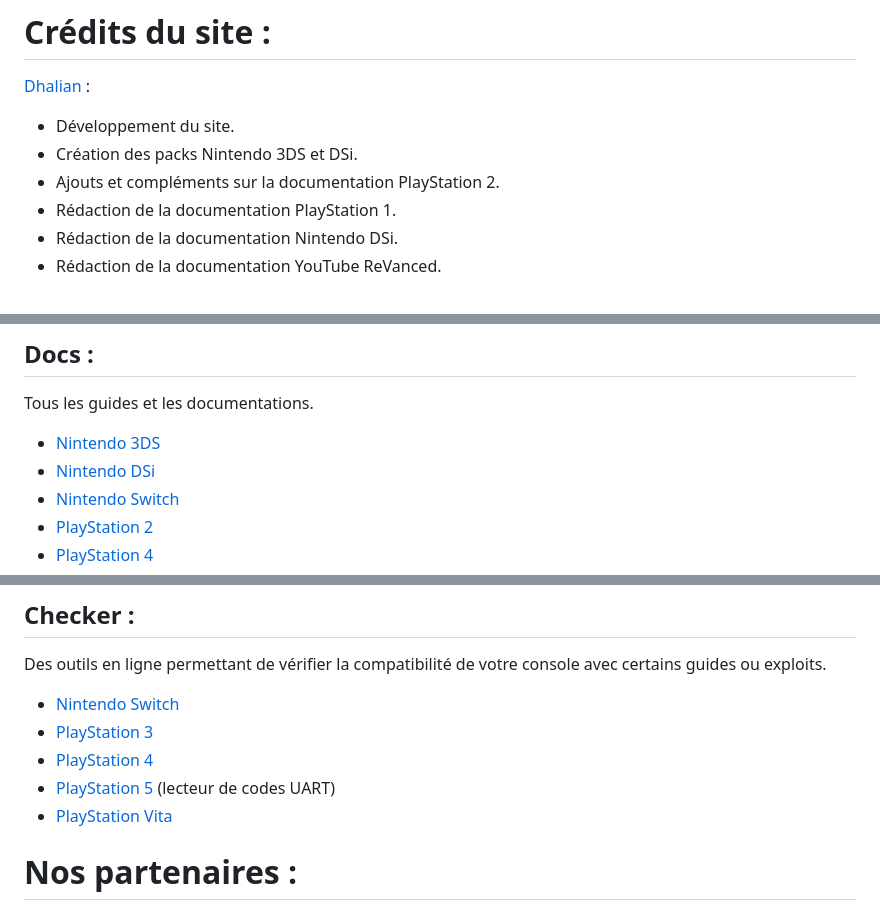
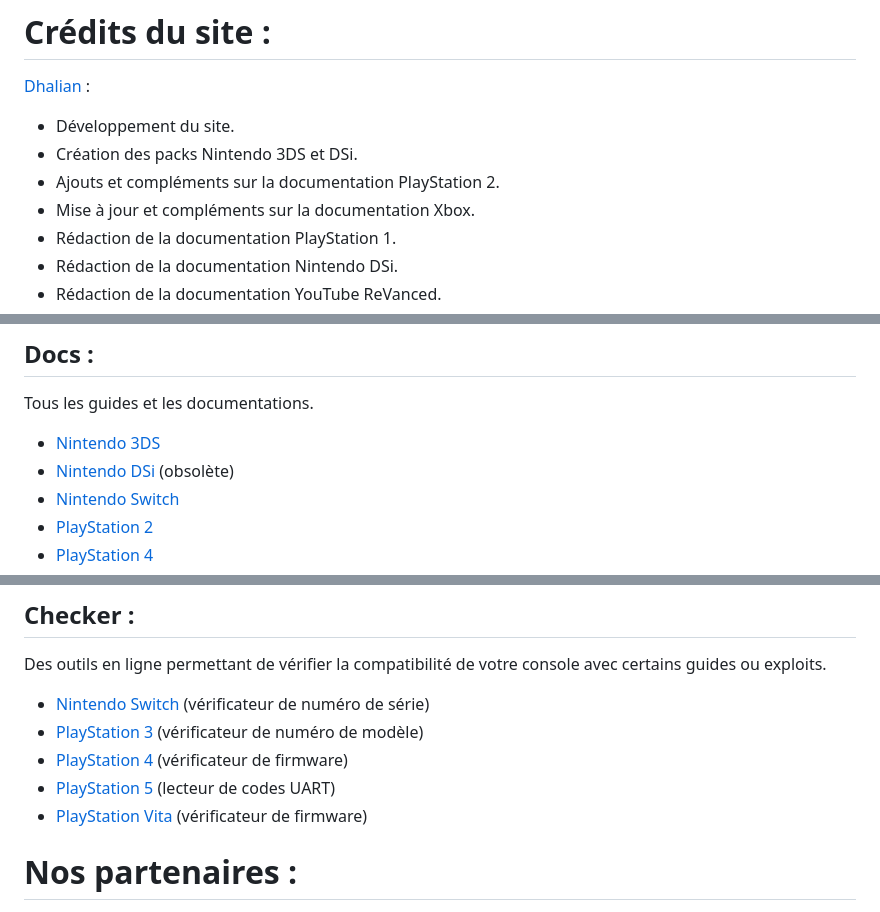
Before and after one commit to homebrewfrance/homebrewfrance.fr, a Markdown page: README.md, 3 parts joined by grey strips. Drawn GitHub-style.

```diff
--- a/README.md
+++ b/README.md
@@ -21,6 +21,7 @@ Un site web conçu pour la communauté Homebrew France.
 - Développement du site.
 - Création des packs Nintendo 3DS et DSi.
 - Ajouts et compléments sur la documentation PlayStation 2.
+- Mise à jour et compléments sur la documentation Xbox.
 - Rédaction de la documentation PlayStation 1.
 - Rédaction de la documentation Nintendo DSi.
 - Rédaction de la documentation YouTube ReVanced.
@@ -78,7 +79,7 @@ Aide-PlayStation FR :
 ## Docs :
 Tous les guides et les documentations.
 - [Nintendo 3DS](https://homebrewfrance.fr/docs/3ds)
-- [Nintendo DSi](https://homebrewfrance.fr/docs/dsi)
+- [Nintendo DSi](https://homebrewfrance.fr/docs/dsi) (obsolète)
 - [Nintendo Switch](https://homebrewfrance.fr/docs/switch)
 - [PlayStation 2](https://homebrewfrance.fr/docs/ps2)
 - [PlayStation 4](https://homebrewfrance.fr/docs/ps4)
@@ -89,11 +90,11 @@ Tous les guides et les documentations.
 - [Sideloading](https://homebrewfrance.fr/docs/sideloading)
 ## Checker :
 Des outils en ligne permettant de vérifier la compatibilité de votre console avec certains guides ou exploits.
-- [Nintendo Switch](https://homebrewfrance.fr/checker/switch)
-- [PlayStation 3](https://homebrewfrance.fr/checker/ps3)
-- [PlayStation 4](https://homebrewfrance.fr/checker/ps4)
+- [Nintendo Switch](https://homebrewfrance.fr/checker/switch) (vérificateur de numéro de série)
+- [PlayStation 3](https://homebrewfrance.fr/checker/ps3) (vérificateur de numéro de modèle)
+- [PlayStation 4](https://homebrewfrance.fr/checker/ps4) (vérificateur de firmware)
 - [PlayStation 5](https://homebrewfrance.fr/checker/ps5) (lecteur de codes UART)
-- [PlayStation Vita](https://homebrewfrance.fr/checker/psvita)
+- [PlayStation Vita](https://homebrewfrance.fr/checker/psvita) (vérificateur de firmware)
 
 
 # Nos partenaires :
```
Also changed, not shown: other parts of README.md (+2 -2 lines).
